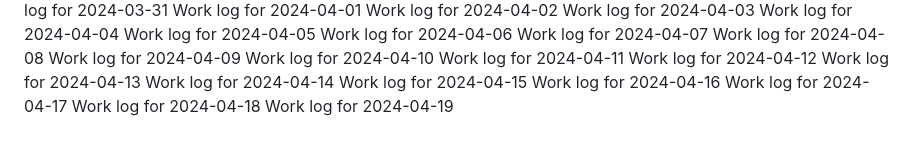
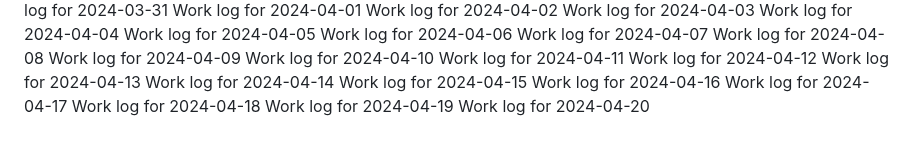
Before and after one commit to aremuumera/IP-Address-tracker, a Markdown page: work_log.md, the part around the change. Drawn GitHub-style.

Commit message:
Backdated commit for 2024-04-20

```diff
--- a/work_log.md
+++ b/work_log.md
@@ -2687,3 +2687,4 @@ Work log for 2024-04-16
 Work log for 2024-04-17
 Work log for 2024-04-18
 Work log for 2024-04-19
+Work log for 2024-04-20
```
